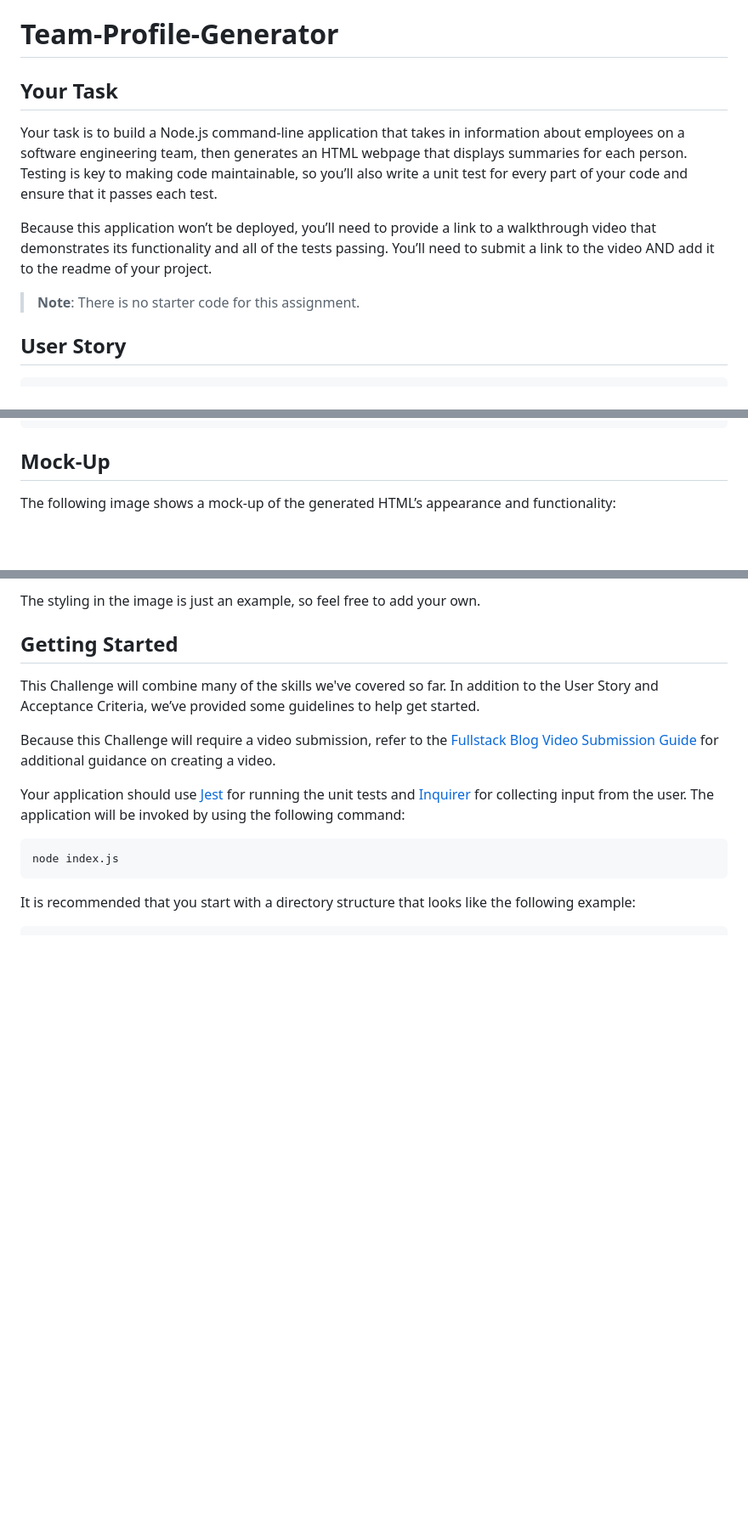
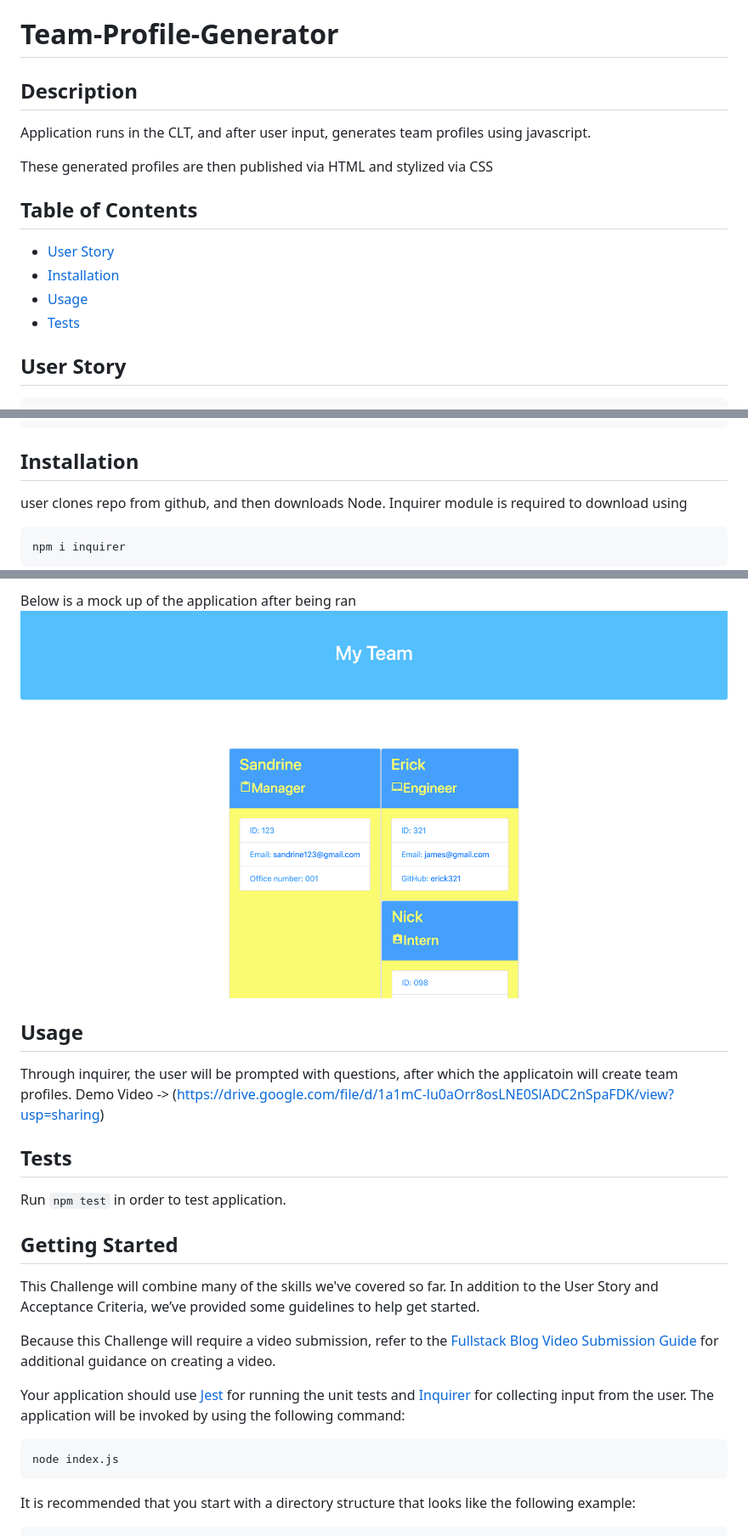
Before and after one commit to nle641999/Team-Profile-Generator, a Markdown page: README.md, 3 parts joined by grey strips. Shown: that part at 85% size. Drawn GitHub-style; pictures changed too: assets/images/mockup.png (added); blank space fills up the shorter version.

````diff
--- a/README.md
+++ b/README.md
@@ -1,12 +1,15 @@
 # Team-Profile-Generator
 
-## Your Task
+## Description
+Application runs in the CLT, and after user input, generates team profiles using javascript.
 
-Your task is to build a Node.js command-line application that takes in information about employees on a software engineering team, then generates an HTML webpage that displays summaries for each person. Testing is key to making code maintainable, so you’ll also write a unit test for every part of your code and ensure that it passes each test.
+These generated profiles are then published via HTML and stylized via CSS
 
-Because this application won’t be deployed, you’ll need to provide a link to a walkthrough video that demonstrates its functionality and all of the tests passing. You’ll need to submit a link to the video AND add it to the readme of your project.
-
-> **Note**: There is no starter code for this assignment.
+## Table of Contents
+* [User Story](#userstory)
+* [Installation](#installation)
+* [Usage](#usage)
+* [Tests](#tests)
 
 ## User Story
 
@@ -38,7 +41,10 @@ WHEN I decide to finish building my team
 THEN I exit the application, and the HTML is generated
 ```
 
-## Mock-Up
+## Installation
+user clones repo from github, and then downloads Node. Inquirer module is required to download using
 
-The following image shows a mock-up of the generated HTML’s appearance and functionality:
+```
+npm i inquirer
+```
 
@@ -46,5 +52,13 @@ The following image shows a mock-up of the generated HTML’s appearance and fun
 
-The styling in the image is just an example, so feel free to add your own.
+Below is a mock up of the application after being ran
+<img src="./assets/images/mockup.png">
+
+## Usage
+Through inquirer, the user will be prompted with questions, after which the applicatoin will create team profiles.
+Demo Video -> (https://drive.google.com/file/d/1a1mC-lu0aOrr8osLNE0SlADC2nSpaFDK/view?usp=sharing)
+
+## Tests
+Run `npm test` in order to test application.
 
 ## Getting Started
 
````
Also changed, not shown: other parts of README.md (+1 -1 lines), 1 other file.
